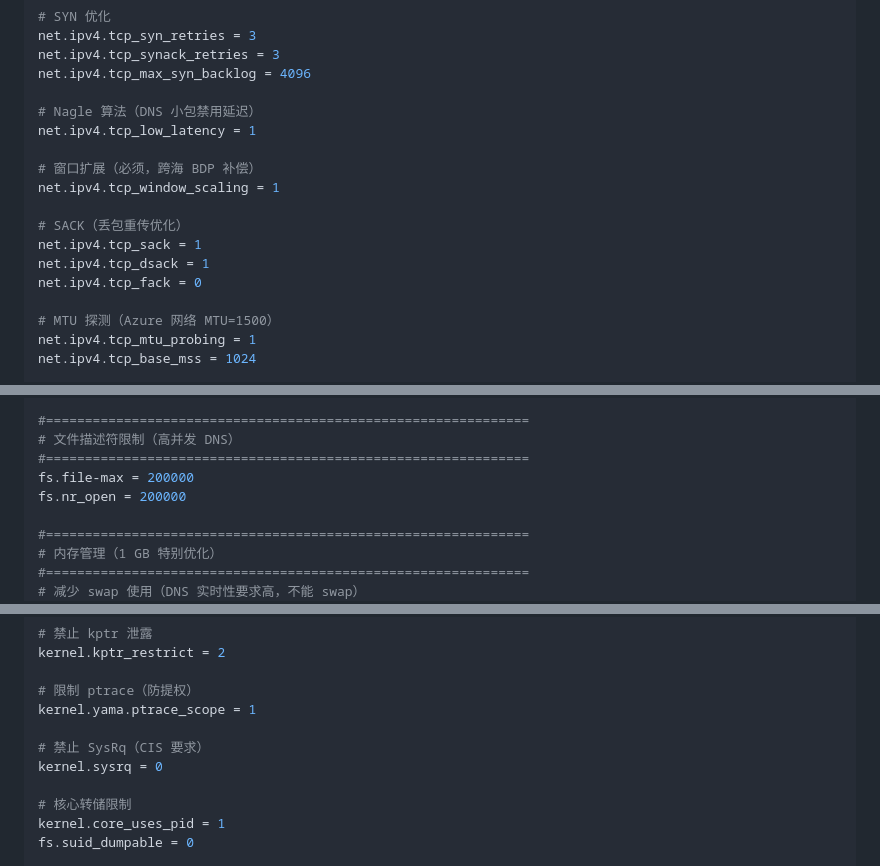
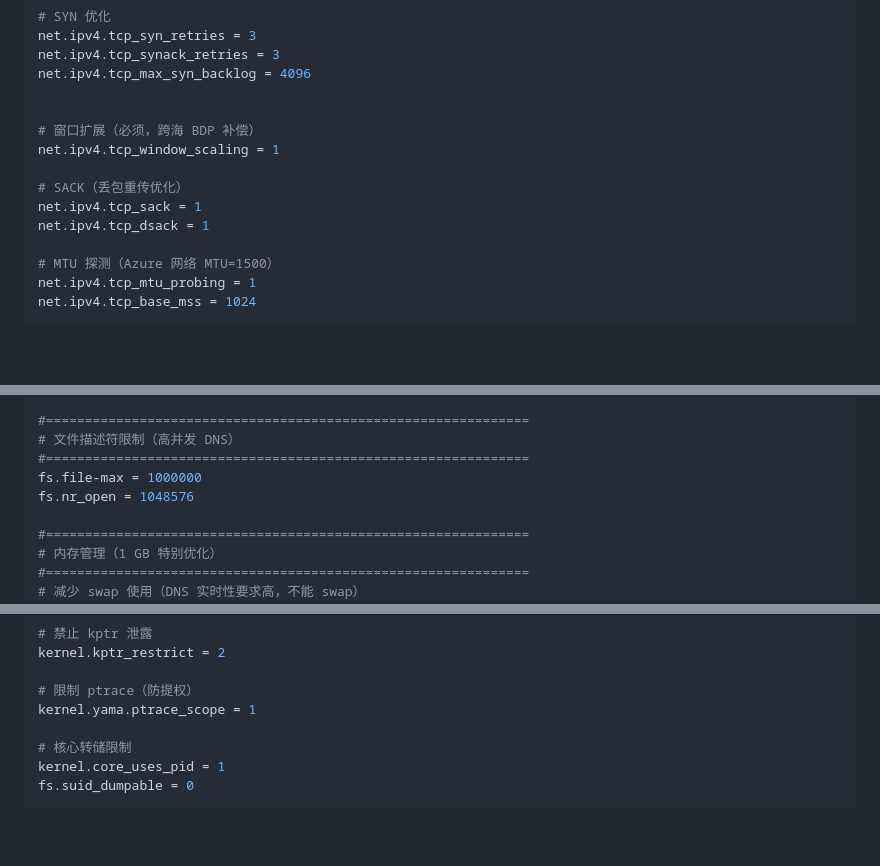
Before and after one commit to mzwrt/system_script, a Markdown page: dns/README.md, 3 parts joined by grey strips. Rendered like a GitHub page; blank space fills up the shorter version.

```diff
--- a/dns/README.md
+++ b/dns/README.md
@@ -189,8 +189,6 @@ net.ipv4.tcp_syn_retries = 3
 net.ipv4.tcp_synack_retries = 3
 net.ipv4.tcp_max_syn_backlog = 4096
 
-# Nagle 算法（DNS 小包禁用延迟）
-net.ipv4.tcp_low_latency = 1
 
 # 窗口扩展（必须，跨海 BDP 补偿）
 net.ipv4.tcp_window_scaling = 1
@@ -198,7 +196,6 @@ net.ipv4.tcp_window_scaling = 1
 # SACK（丢包重传优化）
 net.ipv4.tcp_sack = 1
 net.ipv4.tcp_dsack = 1
-net.ipv4.tcp_fack = 0
 
 # MTU 探测（Azure 网络 MTU=1500）
 net.ipv4.tcp_mtu_probing = 1
@@ -217,8 +214,8 @@ net.ipv4.udp_wmem_min = 8192
 #==============================================================
 # 文件描述符限制（高并发 DNS）
 #==============================================================
-fs.file-max = 200000
-fs.nr_open = 200000
+fs.file-max = 1000000
+fs.nr_open = 1048576
 
 #==============================================================
 # 内存管理（1 GB 特别优化）
@@ -299,9 +296,6 @@ kernel.kptr_restrict = 2
 
 # 限制 ptrace（防提权）
 kernel.yama.ptrace_scope = 1
-
-# 禁止 SysRq（CIS 要求）
-kernel.sysrq = 0
 
 # 核心转储限制
 kernel.core_uses_pid = 1
```
